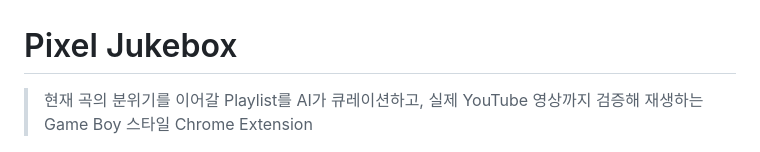
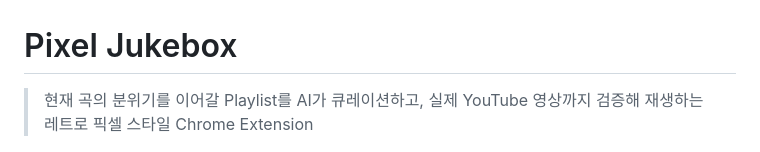
Before and after one commit to seoheejung/pixel-jukebox, a Markdown page: README.md, the part around the change. Drawn GitHub-style.

Commit message:
Refine project tagline

```diff
--- a/README.md
+++ b/README.md
@@ -1,6 +1,6 @@
 # Pixel Jukebox
 
-> 현재 곡의 분위기를 이어갈 Playlist를 AI가 큐레이션하고, 실제 YouTube 영상까지 검증해 재생하는 Game Boy 스타일 Chrome Extension
+> 현재 곡의 분위기를 이어갈 Playlist를 AI가 큐레이션하고, 실제 YouTube 영상까지 검증해 재생하는 레트로 픽셀 스타일 Chrome Extension
 
 <p align="center">
   <img src="docs/images/Screenshot%202026-09-16%20003528.png" alt="Playlist 화면" width="30%" />
```
